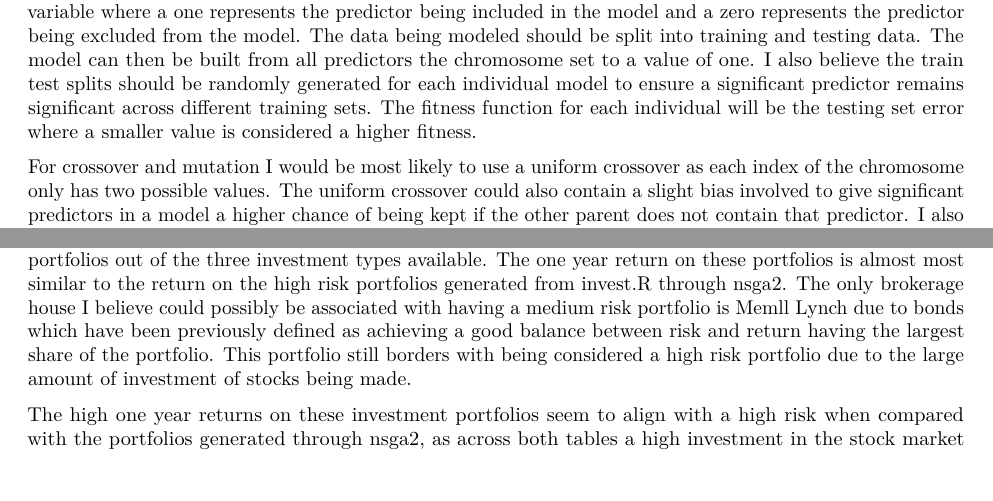
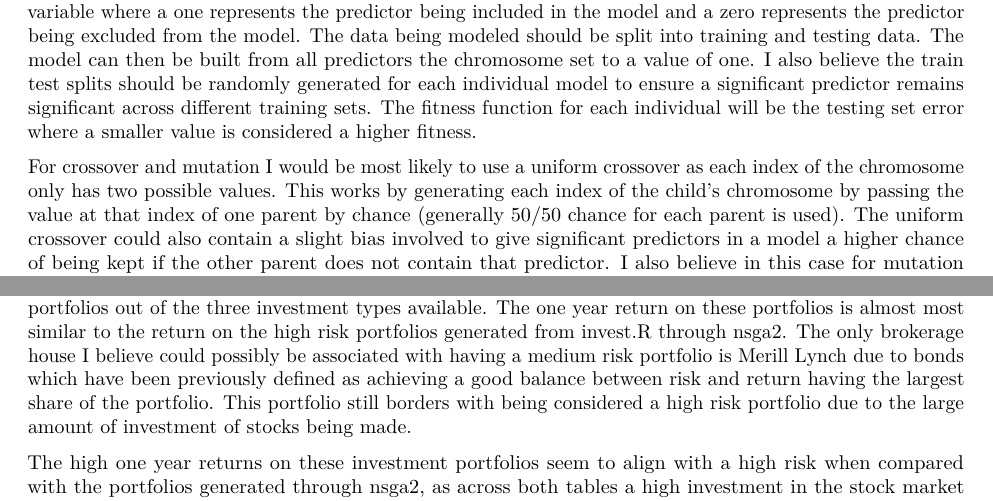
Before and after one commit to EthanRS72/INFO304A3, an R Markdown document (Asgn3.Rmd): two parts of pages 2 and 5 of 7, joined at a grey line, cut so that both start at the same text, the shorter picture padded with empty space. Rendered offline with R 4.5, knitr and Pandoc, then LaTeX, with nearby package versions; some code elsewhere in the file could not run offline.

Commit message:
Some text edit

````diff
--- a/Asgn3.Rmd
+++ b/Asgn3.Rmd
@@ -86,7 +86,7 @@ Ensure you include:
 
 To perform feature selection for a model using a genetic algorithm I would represent each individual in the population as a fixed length binary vector. Each index in this vector will correspond to an explanatory variable where a one represents the predictor being included in the model and a zero represents the predictor being excluded from the model. The data being modeled should be split into training and testing data. The model can then be built from all predictors the chromosome set to a value of one. I also believe the train test splits should be randomly generated for each individual model to ensure a significant predictor remains significant across different training sets. The fitness function for each individual will be the testing set error where a smaller value is considered a higher fitness.
 
-For crossover and mutation I would be most likely to use a uniform crossover as each index of the chromosome only has two possible values. The uniform crossover could also contain a slight bias involved to give significant predictors in a model a higher chance of being kept if the other parent does not contain that predictor. I also believe in this case for mutation it makes sense to select a random index from the chromosome vector and flip the value. This would allow mutated chromosomes to remain similar to the parents but still retain some diversity in the population as the generations progress. In this case I also believe it would be appropriate to factor in some elitism by keeping the best performing model from one generation in the next generation to make sure a potentially optimal model is not lost.
+For crossover and mutation I would be most likely to use a uniform crossover as each index of the chromosome only has two possible values. This works by generating each index of the child's chromosome by passing the value at that index of one parent by chance (generally 50/50 chance for each parent is used). The uniform crossover could also contain a slight bias involved to give significant predictors in a model a higher chance of being kept if the other parent does not contain that predictor. I also believe in this case for mutation it makes sense to select a random index from the chromosome vector and flip the value. This would allow mutated chromosomes to remain similar to the parents but still retain some diversity in the population as the generations progress. In this case I also believe it would be appropriate to factor in some elitism by keeping the best performing model from one generation in the next generation to make sure a potentially optimal model is not lost.
 
 
 ### Now assume that you also want to optimise the number of neighbours k.
@@ -178,7 +178,7 @@ results[,c(3:6)] <- round(results[,c(3:6)],2)
 results
 ```
 
-Here I have presented examples of a low, medium and high risk portfolio ordered by the level of risk. Comparing these examples to those used by different brokerage houses in Table 1 I believe brokerage houses tend to opt for high risk portfolios due to the stocks typically making up the largest proportion of the portfolios out of the three investment types available. The one year return on these portfolios is almost most similar to the return on the high risk portfolios generated from invest.R through nsga2. The only brokerage house I believe could possibly be associated with having a medium risk portfolio is Memll Lynch due to bonds which have been previously defined as achieving a good balance between risk and return having the largest share of the portfolio. This portfolio still borders with being considered a high risk portfolio due to the large amount of investment of stocks being made.
+Here I have presented examples of a low, medium and high risk portfolio ordered by the level of risk. Comparing these examples to those used by different brokerage houses in Table 1 I believe brokerage houses tend to opt for high risk portfolios due to the stocks typically making up the largest proportion of the portfolios out of the three investment types available. The one year return on these portfolios is almost most similar to the return on the high risk portfolios generated from invest.R through nsga2. The only brokerage house I believe could possibly be associated with having a medium risk portfolio is Merill Lynch due to bonds which have been previously defined as achieving a good balance between risk and return having the largest share of the portfolio. This portfolio still borders with being considered a high risk portfolio due to the large amount of investment of stocks being made.
 
 The high one year returns on these investment portfolios seem to align with a high risk when compared with the portfolios generated through nsga2, as across both tables a high investment in the stock market appears to give much higher potential returns so I believe it is appropriate to assume that the brokerage house portfolios will also share the high risk associated with similiar portfolios from nsga2.
 
````
